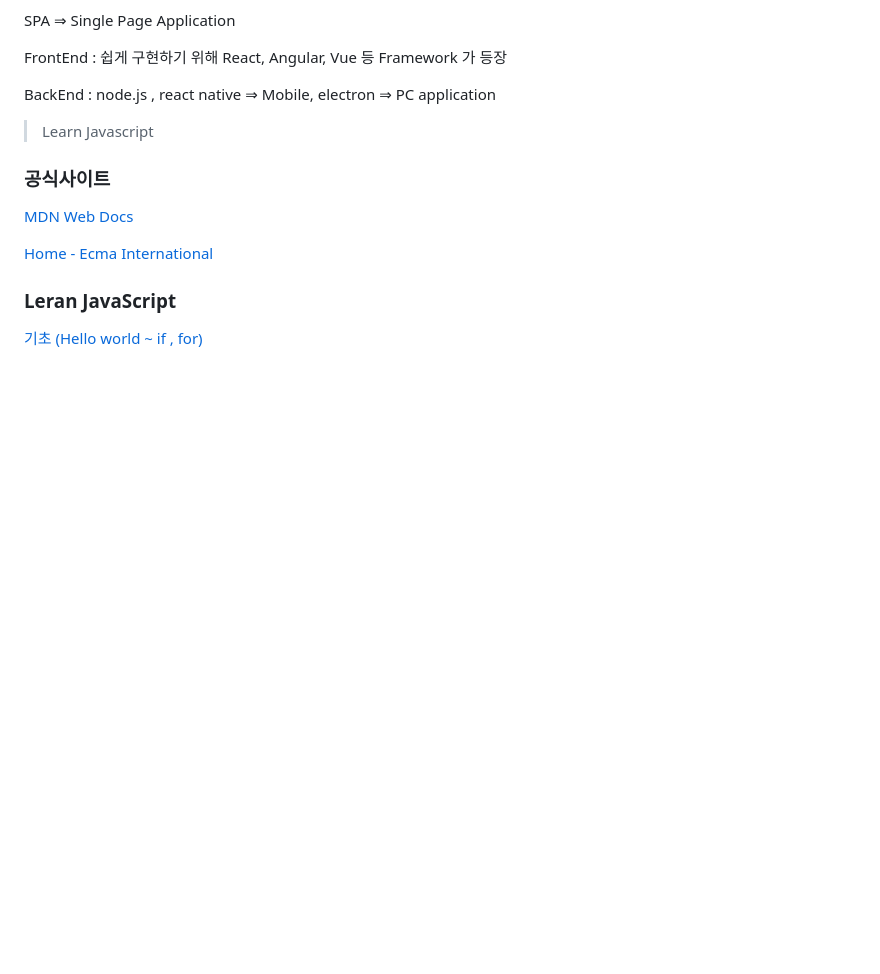
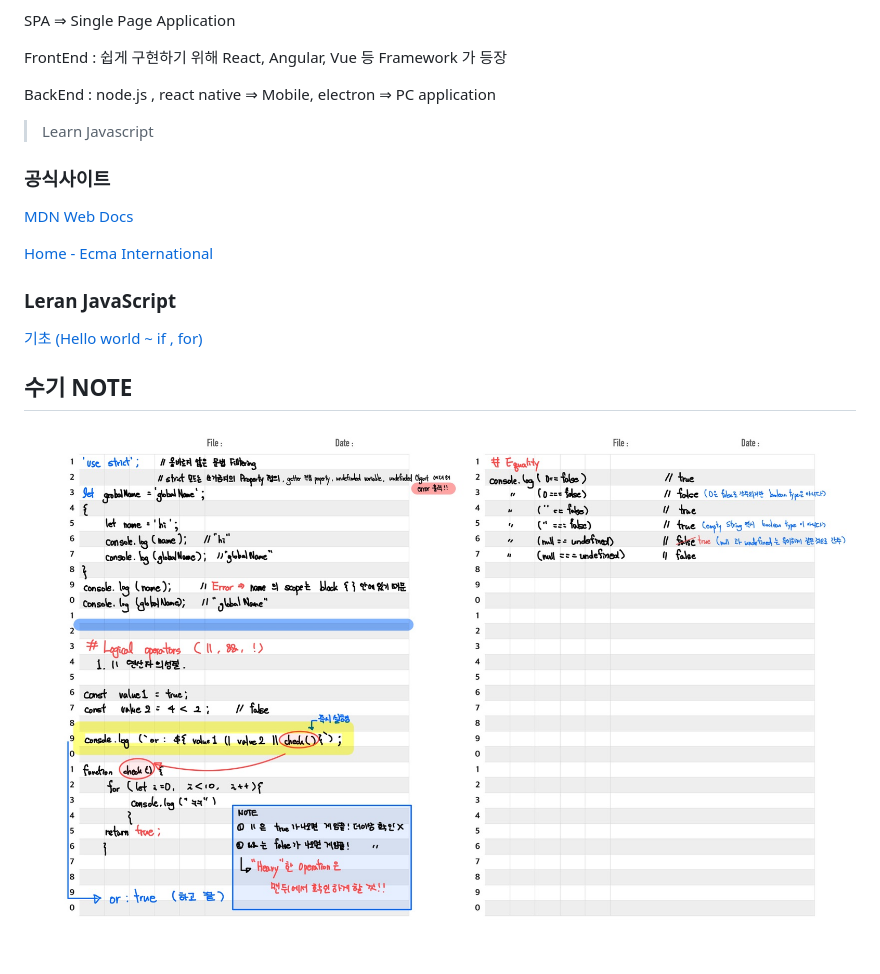
Before and after one commit to YunKukPark/js-learn, a Markdown page: README.md, the part around the change. Rendered like a GitHub page; pictures changed too: handNote/JavaScript-3.jpg (added); blank space fills up the shorter version.

Commit message:
🚧 img test commit

```diff
--- a/README.md
+++ b/README.md
@@ -27,3 +27,7 @@ BackEnd : node.js , react native ⇒ Mobile, electron ⇒ PC application
 ### Leran JavaScript
 
 [기초 (Hello world ~ if , for)](https://www.notion.so/Hello-world-if-for-74222b22e3c54d9a9a8e0b68012564d7)
+
+## 수기 NOTE
+
+![수기노트 1](./handNote/JavaScript-3.jpg)
```
